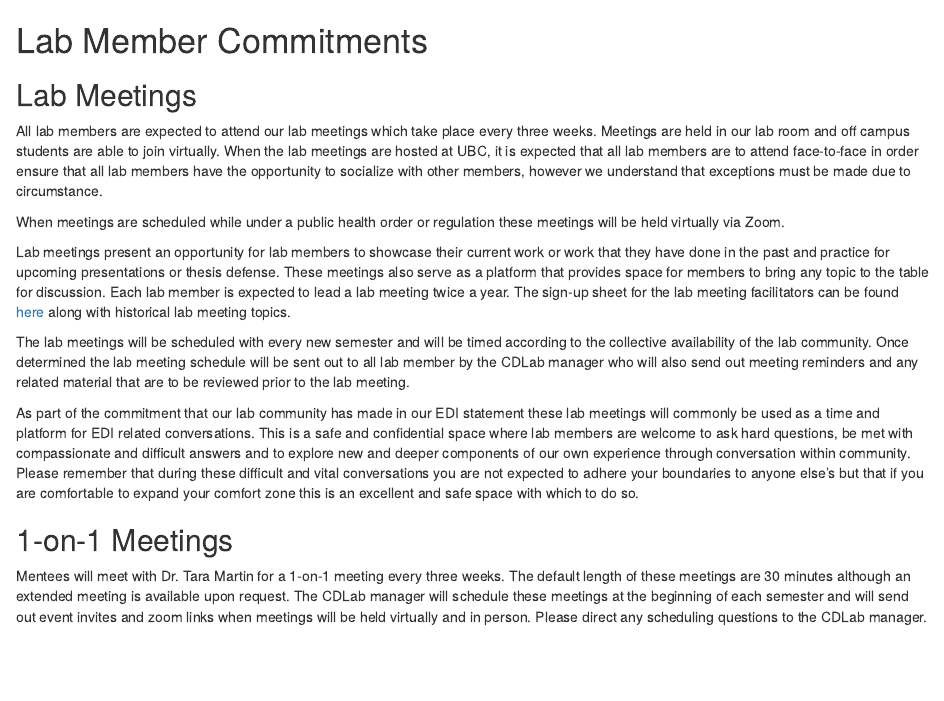
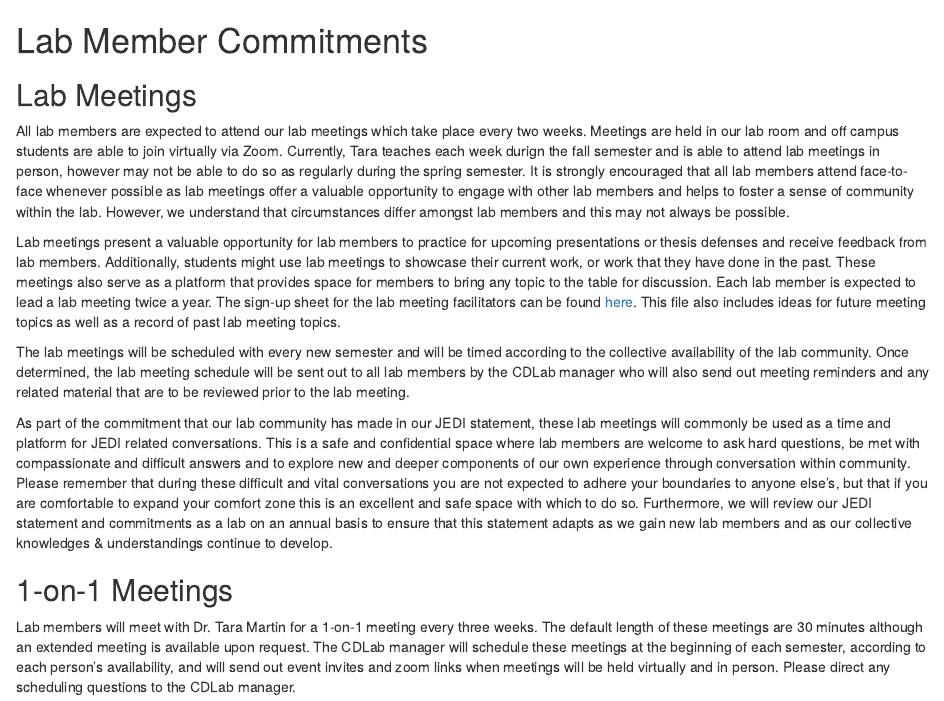
Before and after one commit to ConservationDecisionsLab/CDL-lab-handbook, an R Markdown document (03-lab-member-commitments.Rmd): the page in a window 1100 px wide, from its top. Rendered offline with R 4.5, knitr and Pandoc, with nearby package versions; drawn as R Markdown's standard HTML page in place of the format the file asks for.

Commit message:
Updated information on lab meetings & lab member commitments

```diff
--- a/03-lab-member-commitments.Rmd
+++ b/03-lab-member-commitments.Rmd
@@ -2,16 +2,14 @@
 
 ## Lab Meetings {-#labmeetings}
 
-All lab members are expected to attend our lab meetings which take place every three weeks. Meetings are held in our lab room and off campus students are able to join virtually. When the lab meetings are hosted at UBC, it is expected that all lab members are to attend face-to-face in order ensure that all lab members have the opportunity to socialize with other members, however we understand that exceptions must be made due to circumstance.
+All lab members are expected to attend our lab meetings which take place every two weeks. Meetings are held in our lab room and off campus students are able to join virtually via Zoom. Currently, Tara teaches each week durign the fall semester and is able to attend lab meetings in person, however may not be able to do so as regularly during the spring semester. It is strongly encouraged that all lab members attend face-to-face whenever possible as lab meetings offer a valuable opportunity to engage with other lab members and helps to foster a sense of community within the lab. However, we understand that circumstances differ amongst lab members and this may not always be possible.
 
-When meetings are scheduled while under a public health order or regulation these meetings will be held virtually via Zoom.
+Lab meetings present a valuable opportunity for lab members to practice for upcoming presentations or thesis defenses and receive feedback from lab members. Additionally, students might use lab meetings to showcase their current work, or work that they have done in the past. These meetings also serve as a platform that provides space for members to bring any topic to the table for discussion. Each lab member is expected to lead a lab meeting twice a year. The sign-up sheet for the lab meeting facilitators can be found [here](https://docs.google.com/spreadsheets/d/1WAL131F2qjLT-kYOPUGV7lpESvUIczRtx1Q2oqTfdRQ/edit#gid=740242269). This file also includes ideas for future meeting topics as well as a record of past lab meeting topics.
 
-Lab meetings present an opportunity for lab members to showcase their current work or work that they have done in the past and practice for upcoming presentations or thesis defense. These meetings also serve as a platform that provides space for members to bring any topic to the table for discussion. Each lab member is expected to lead a lab meeting twice a year. The sign-up sheet for the lab meeting facilitators can be found [here](https://docs.google.com/spreadsheets/d/1WAL131F2qjLT-kYOPUGV7lpESvUIczRtx1Q2oqTfdRQ/edit#gid=740242269) along with historical lab meeting topics.
+The lab meetings will be scheduled with every new semester and will be timed according to the collective availability of the lab community. Once determined, the lab meeting schedule will be sent out to all lab members by the CDLab manager who will also send out meeting reminders and any related material that are to be reviewed prior to the lab meeting.
 
-The lab meetings will be scheduled with every new semester and will be timed according to the collective availability of the lab community. Once determined the lab meeting schedule will be sent out to all lab member by the CDLab manager who will also send out meeting reminders and any related material that are to be reviewed prior to the lab meeting.
-
-As part of the commitment that our lab community has made in our EDI statement these lab meetings will commonly be used as a time and platform for EDI related conversations. This is a safe and confidential space where lab members are welcome to ask hard questions, be met with compassionate and difficult answers and to explore new and deeper components of our own experience through conversation within community. Please remember that during these difficult and vital conversations you are not expected to adhere your boundaries to anyone else’s but that if you are comfortable to expand your comfort zone this is an excellent and safe space with which to do so.
+As part of the commitment that our lab community has made in our JEDI statement, these lab meetings will commonly be used as a time and platform for JEDI related conversations. This is a safe and confidential space where lab members are welcome to ask hard questions, be met with compassionate and difficult answers and to explore new and deeper components of our own experience through conversation within community. Please remember that during these difficult and vital conversations you are not expected to adhere your boundaries to anyone else’s, but that if you are comfortable to expand your comfort zone this is an excellent and safe space with which to do so. Furthermore, we will review our JEDI statement and commitments as a lab on an annual basis to ensure that this statement adapts as we gain new lab members and as our collective knowledges & understandings continue to develop.
 
 ## 1-on-1 Meetings {-#1on1}
 
-Mentees will meet with Dr. Tara Martin for a 1-on-1 meeting every three weeks. The default length of these meetings are 30 minutes although an extended meeting is available upon request. The CDLab manager will schedule these meetings at the beginning of each semester and will send out event invites and zoom links when meetings will be held virtually and in person. Please direct any scheduling questions to the CDLab manager.
+Lab members will meet with Dr. Tara Martin for a 1-on-1 meeting every three weeks. The default length of these meetings are 30 minutes although an extended meeting is available upon request. The CDLab manager will schedule these meetings at the beginning of each semester, according to each person's availability, and will send out event invites and zoom links when meetings will be held virtually and in person. Please direct any scheduling questions to the CDLab manager.
```
Also changed, not shown: docs/search_index.json, 1 other file.
